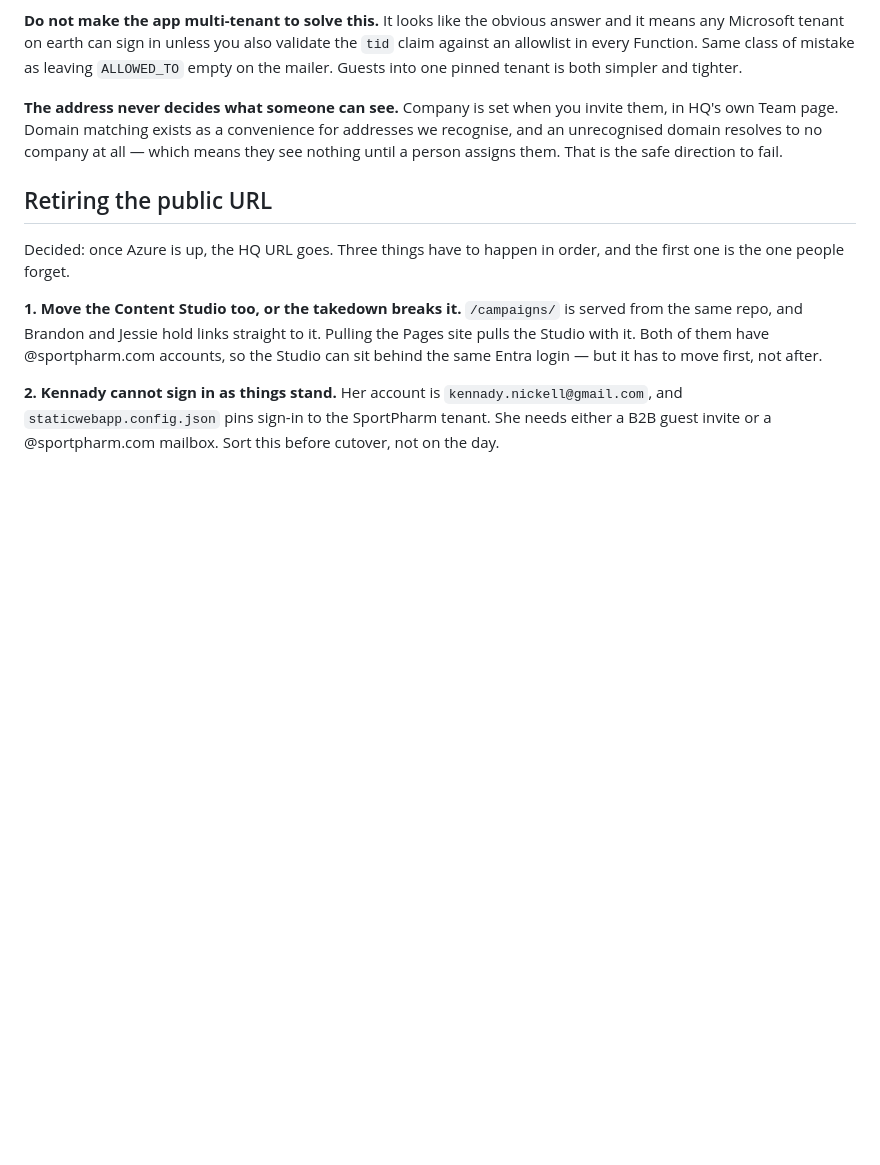
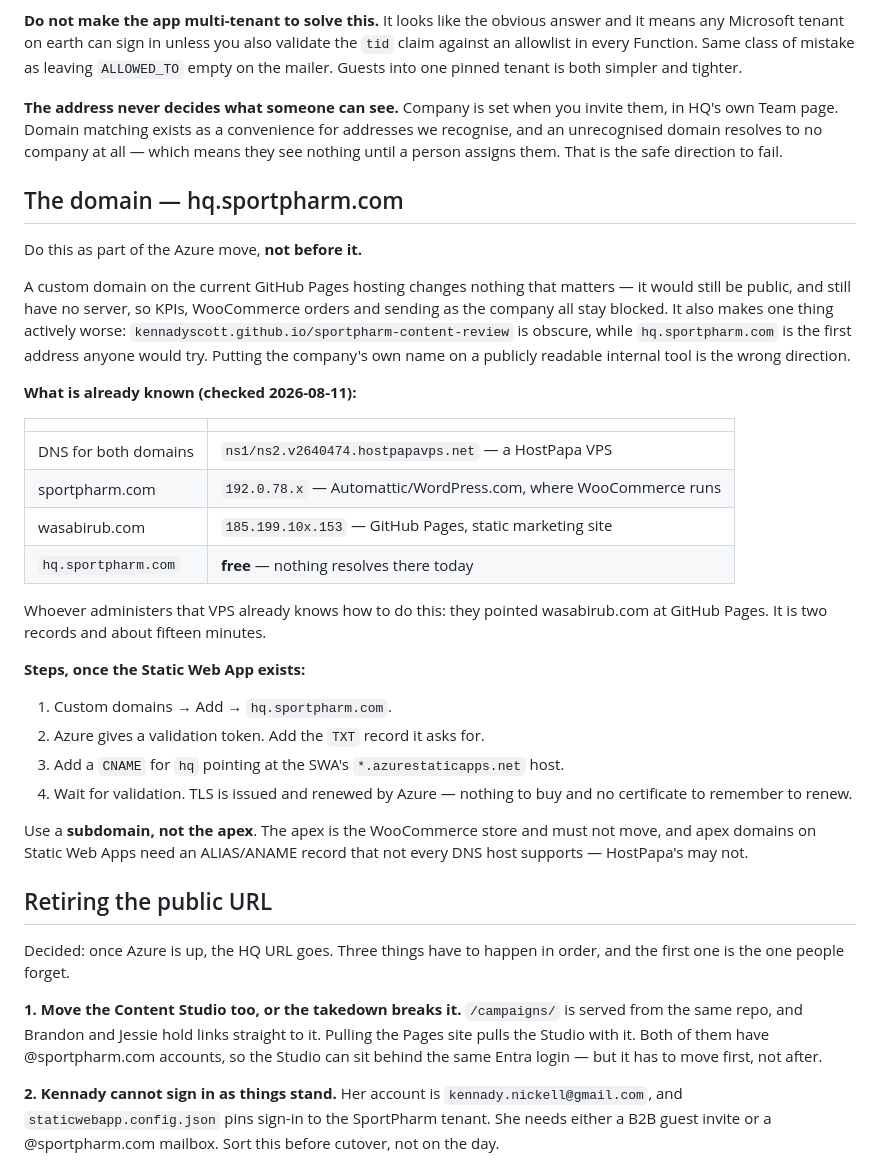
Before and after one commit to kennadyscott/sportpharm-content-review, a Markdown page: azure/README.md, the part around the change. Rendered like a GitHub page; blank space fills up the shorter version.

Commit message:
Record the DNS facts and why the domain comes after the hosting move
Both domains sit on a HostPapa VPS; sportpharm.com resolves to Automattic
(the WooCommerce store), wasabirub.com to GitHub Pages, and
hq.sportpharm.com is free. Subdomain not apex — the apex is the store, and
apex on Static Web Apps needs ALIAS/ANAME support this host may not have.

Co-Authored-By: Claude Opus 5 <noreply@anthropic.com>

```diff
--- a/azure/README.md
+++ b/azure/README.md
@@ -113,6 +113,42 @@ for addresses we recognise, and an unrecognised domain resolves to no company
 at all — which means they see nothing until a person assigns them. That is the
 safe direction to fail.
 
+## The domain — hq.sportpharm.com
+
+Do this as part of the Azure move, **not before it.**
+
+A custom domain on the current GitHub Pages hosting changes nothing that
+matters — it would still be public, and still have no server, so KPIs,
+WooCommerce orders and sending as the company all stay blocked. It also makes
+one thing actively worse: `kennadyscott.github.io/sportpharm-content-review`
+is obscure, while `hq.sportpharm.com` is the first address anyone would try.
+Putting the company's own name on a publicly readable internal tool is the
+wrong direction.
+
+**What is already known (checked 2026-08-11):**
+
+| | |
+|---|---|
+| DNS for both domains | `ns1/ns2.v2640474.hostpapavps.net` — a HostPapa VPS |
+| sportpharm.com | `192.0.78.x` — Automattic/WordPress.com, where WooCommerce runs |
+| wasabirub.com | `185.199.10x.153` — GitHub Pages, static marketing site |
+| `hq.sportpharm.com` | **free** — nothing resolves there today |
+
+Whoever administers that VPS already knows how to do this: they pointed
+wasabirub.com at GitHub Pages. It is two records and about fifteen minutes.
+
+**Steps, once the Static Web App exists:**
+
+1. Custom domains → Add → `hq.sportpharm.com`.
+2. Azure gives a validation token. Add the `TXT` record it asks for.
+3. Add a `CNAME` for `hq` pointing at the SWA's `*.azurestaticapps.net` host.
+4. Wait for validation. TLS is issued and renewed by Azure — nothing to buy
+   and no certificate to remember to renew.
+
+Use a **subdomain, not the apex**. The apex is the WooCommerce store and must
+not move, and apex domains on Static Web Apps need an ALIAS/ANAME record that
+not every DNS host supports — HostPapa's may not.
+
 ## Retiring the public URL
 
 Decided: once Azure is up, the HQ URL goes. Three things have to happen in
```
